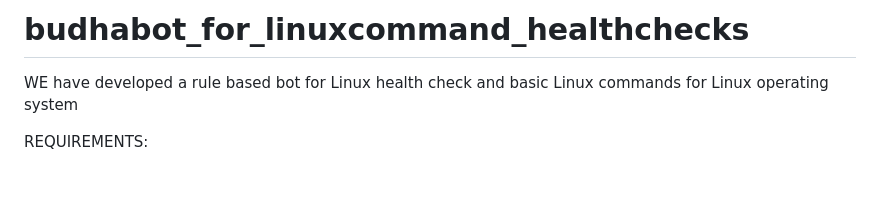
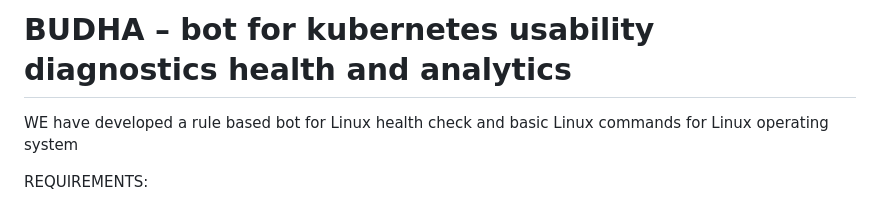
Before and after one commit to priyaanca/bot_for_linuxcommand_healthchecks, a Markdown page: README.md, the part around the change. Rendered like a GitHub page; blank space fills up the shorter version.

```diff
--- a/README.md
+++ b/README.md
@@ -1,4 +1,5 @@
-# budhabot_for_linuxcommand_healthchecks
+# BUDHA – bot for kubernetes usability diagnostics health and analytics
+
 WE have developed a rule based bot for Linux health check and basic Linux commands for Linux operating system<br>
 
 
```
